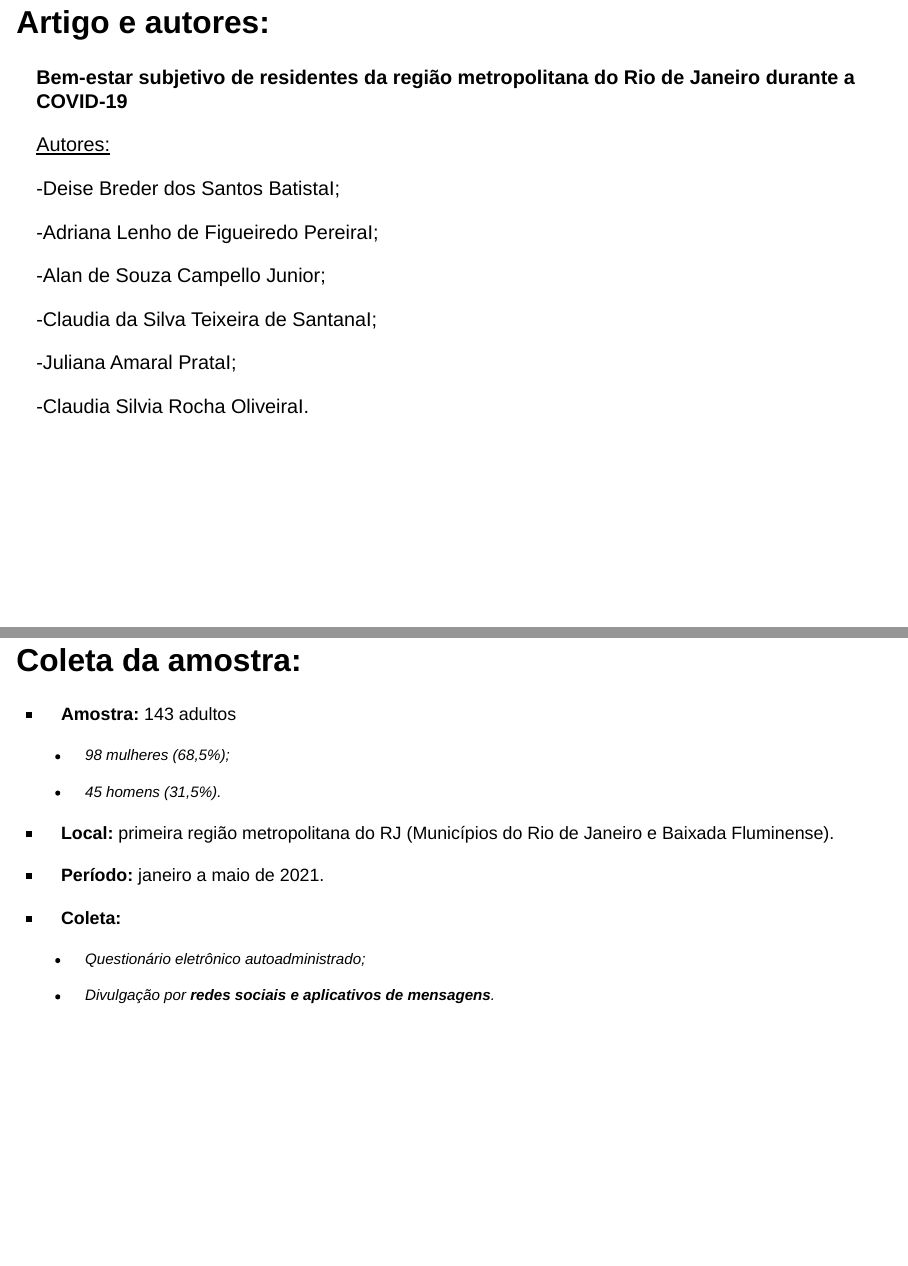
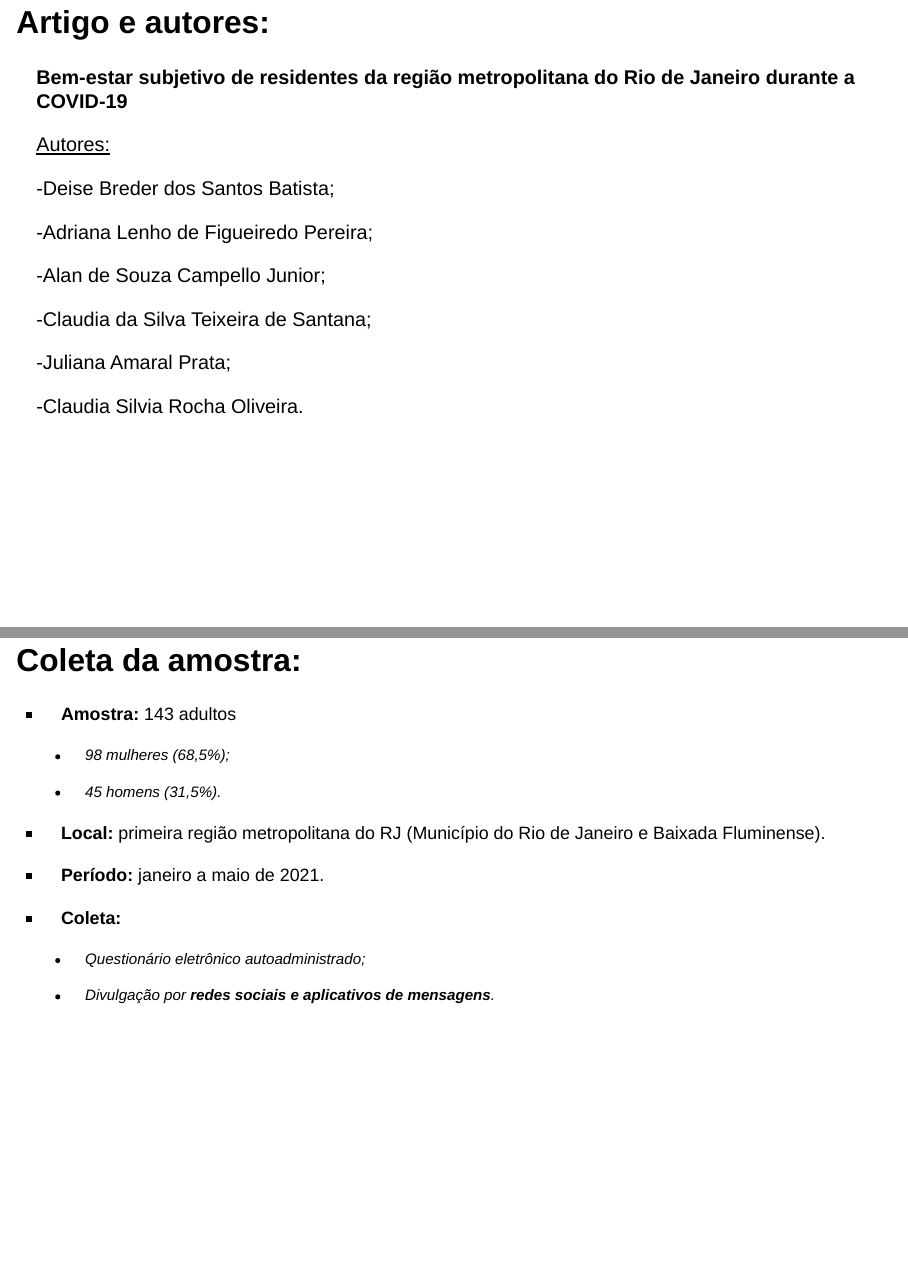
Before and after one commit to biafrancoff/Pratica_Estatistica2, a Quarto document (index.qmd): pages 3 and 7 of 21, joined at a grey line. Rendered offline with R 4.5, knitr and Pandoc in place of Quarto, with nearby package versions; drawn as Slidy slides in place of the format the file asks for.

Commit message:
atualizando apresentação - autores

```diff
--- a/index.qmd
+++ b/index.qmd
@@ -36,17 +36,17 @@ durante a COVID-19**
 
 <u>Autores:</u>
 
--Deise Breder dos Santos BatistaI;
+-Deise Breder dos Santos Batista;
 
--Adriana Lenho de Figueiredo PereiraI;
+-Adriana Lenho de Figueiredo Pereira;
 
 -Alan de Souza Campello Junior;
 
--Claudia da Silva Teixeira de SantanaI;
+-Claudia da Silva Teixeira de Santana;
 
--Juliana Amaral PrataI;
+-Juliana Amaral Prata;
 
--Claudia Silvia Rocha OliveiraI.
+-Claudia Silvia Rocha Oliveira.
 :::
 
 ## Motivação:
@@ -99,7 +99,7 @@ durante a COVID-19**
 
   - 45 homens  (31,5%).
 
-- **Local:** primeira região metropolitana do RJ (Municípios do Rio de Janeiro e Baixada Fluminense).
+- **Local:** primeira região metropolitana do RJ (Município do Rio de Janeiro e Baixada Fluminense).
 
 - **Período:** janeiro a maio de 2021.
 
```
